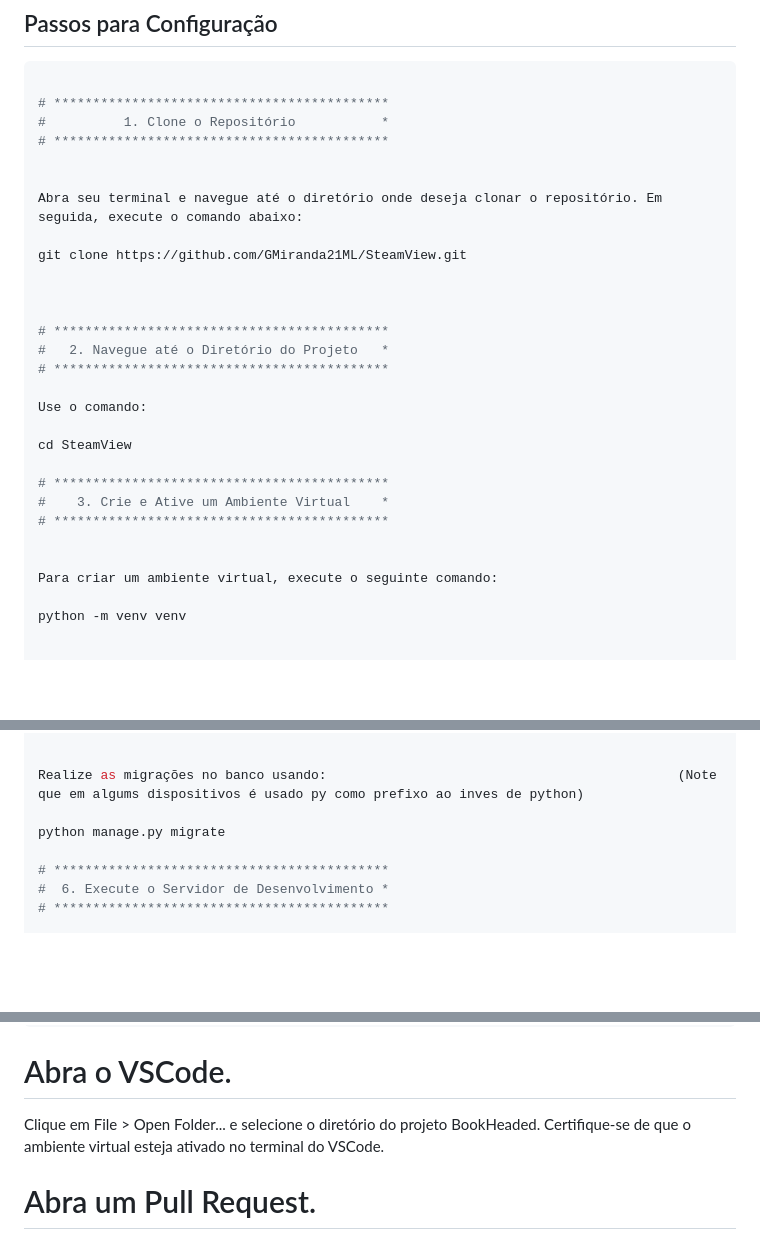
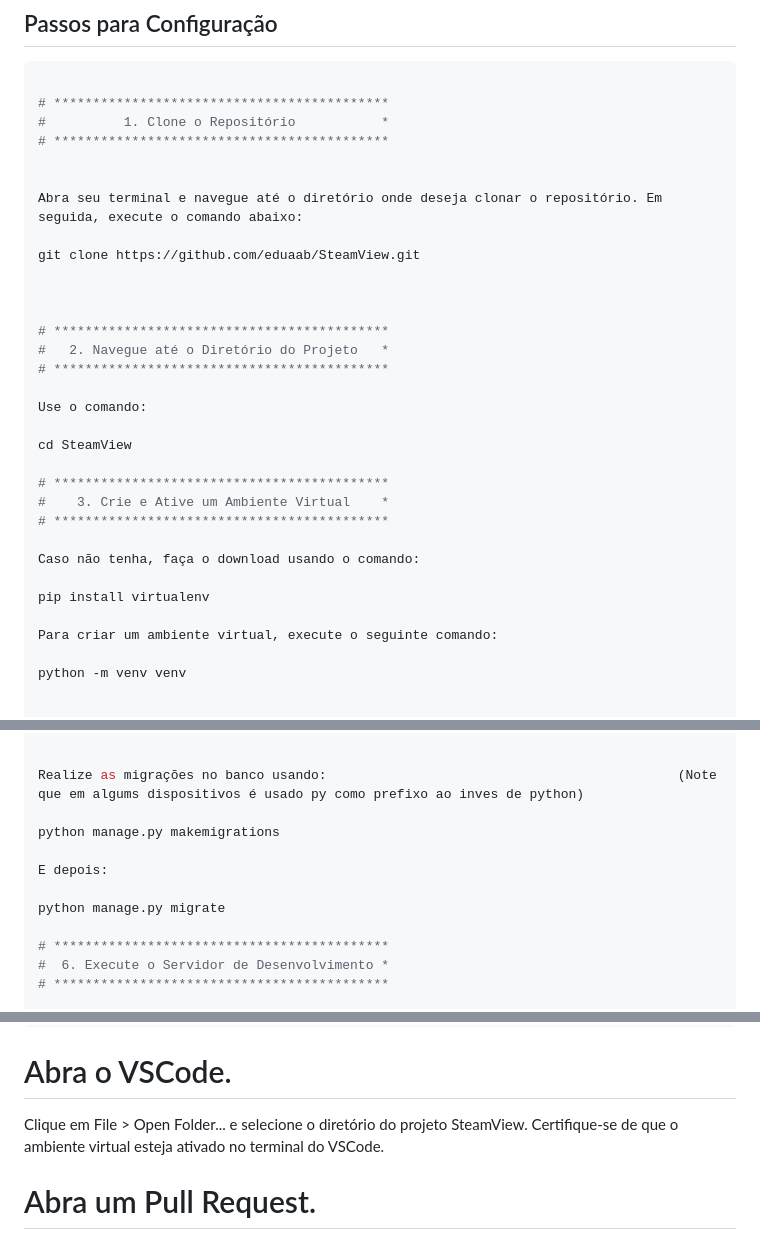
Before and after one commit to GMiranda21ML/SteamView, a Markdown page: Contributing.md, 3 parts joined by grey strips. Drawn GitHub-style; blank space fills up the shorter version.

Commit message:
ajeitando o contributing

````diff
--- a/Contributing.md
+++ b/Contributing.md
@@ -28,7 +28,7 @@ Siga os passos abaixo para rodar o projeto localmente:
 
 Abra seu terminal e navegue até o diretório onde deseja clonar o repositório. Em seguida, execute o comando abaixo:
 
-git clone https://github.com/GMiranda21ML/SteamView.git
+git clone https://github.com/eduaab/SteamView.git
 
 
 
@@ -44,6 +44,9 @@ cd SteamView
 #    3. Crie e Ative um Ambiente Virtual    *
 # *******************************************
 
+Caso não tenha, faça o download usando o comando:
+
+pip install virtualenv
 
 Para criar um ambiente virtual, execute o seguinte comando:
 
@@ -76,6 +79,10 @@ pip install -r requirements.txt
 
 Realize as migrações no banco usando:                                             (Note que em algums dispositivos é usado py como prefixo ao inves de python)
 
+python manage.py makemigrations
+
+E depois:
+
 python manage.py migrate
 
 # *******************************************
@@ -97,7 +104,7 @@ Recomendamos o uso do Visual Studio Code (VSCode) para desenvolver o projeto. Pa
 ```
 
 # Abra o VSCode.
-Clique em File > Open Folder... e selecione o diretório do projeto BookHeaded.
+Clique em File > Open Folder... e selecione o diretório do projeto SteamView.
 Certifique-se de que o ambiente virtual esteja ativado no terminal do VSCode.
 
 # Abra um Pull Request.
````
